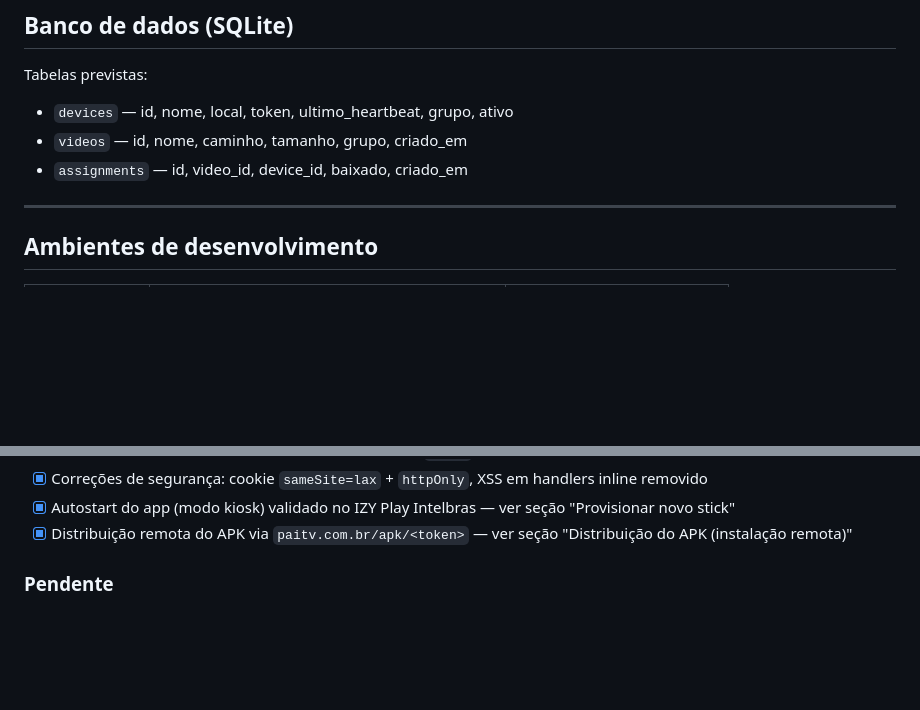
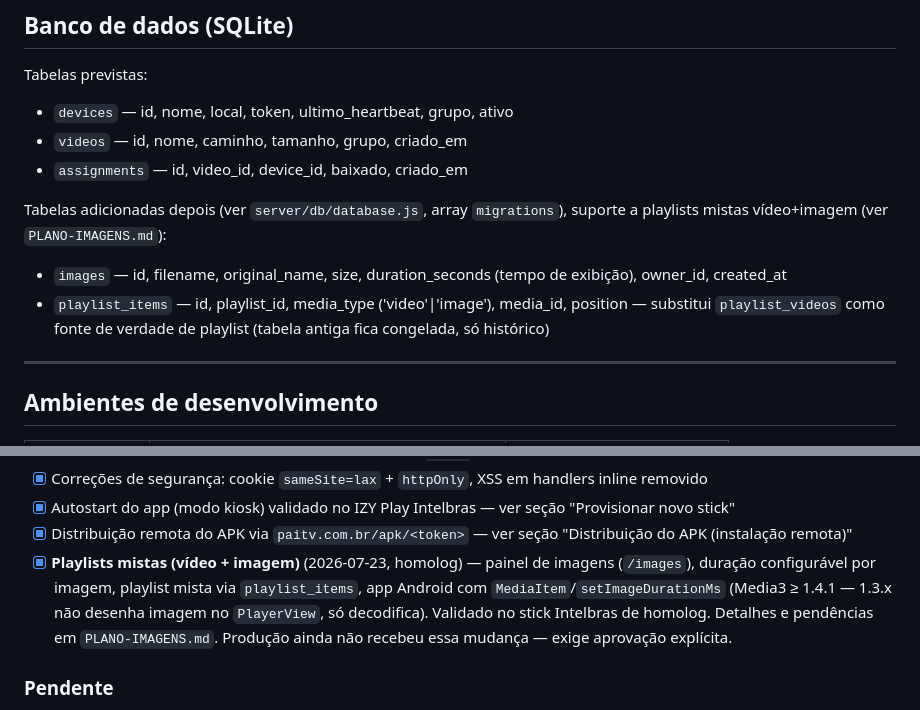
Before and after one commit to bsmpai82/pai-tv-web, a Markdown page: CLAUDE.md, 2 parts joined by grey strips. Rendered like a GitHub page; blank space fills up the shorter version.

```diff
--- a/CLAUDE.md
+++ b/CLAUDE.md
@@ -103,6 +103,12 @@ Tabelas previstas:
 - `videos` — id, nome, caminho, tamanho, grupo, criado_em
 - `assignments` — id, video_id, device_id, baixado, criado_em
 
+Tabelas adicionadas depois (ver `server/db/database.js`, array `migrations`), suporte a playlists mistas
+vídeo+imagem (ver `PLANO-IMAGENS.md`):
+- `images` — id, filename, original_name, size, duration_seconds (tempo de exibição), owner_id, created_at
+- `playlist_items` — id, playlist_id, media_type ('video'|'image'), media_id, position — substitui `playlist_videos`
+  como fonte de verdade de playlist (tabela antiga fica congelada, só histórico)
+
 ---
 
 ## Ambientes de desenvolvimento
@@ -184,6 +190,7 @@ pm2 restart all              # Reinicia o servidor
 - [x] Correções de segurança: cookie `sameSite=lax` + `httpOnly`, XSS em handlers inline removido
 - [x] Autostart do app (modo kiosk) validado no IZY Play Intelbras — ver seção "Provisionar novo stick"
 - [x] Distribuição remota do APK via `paitv.com.br/apk/<token>` — ver seção "Distribuição do APK (instalação remota)"
+- [x] **Playlists mistas (vídeo + imagem)** (2026-07-23, homolog) — painel de imagens (`/images`), duração configurável por imagem, playlist mista via `playlist_items`, app Android com `MediaItem`/`setImageDurationMs` (Media3 ≥ 1.4.1 — 1.3.x não desenha imagem no `PlayerView`, só decodifica). Validado no stick Intelbras de homolog. Detalhes e pendências em `PLANO-IMAGENS.md`. Produção ainda não recebeu essa mudança — exige aprovação explícita.
 
 ### Pendente
 - [ ] ffmpeg instalado no VPS (`apt-get install -y ffmpeg`) — thumbnails de vídeo não funcionam sem ele
```
Also changed, not shown: PLANO-IMAGENS.md (added, +90 -0 lines).
